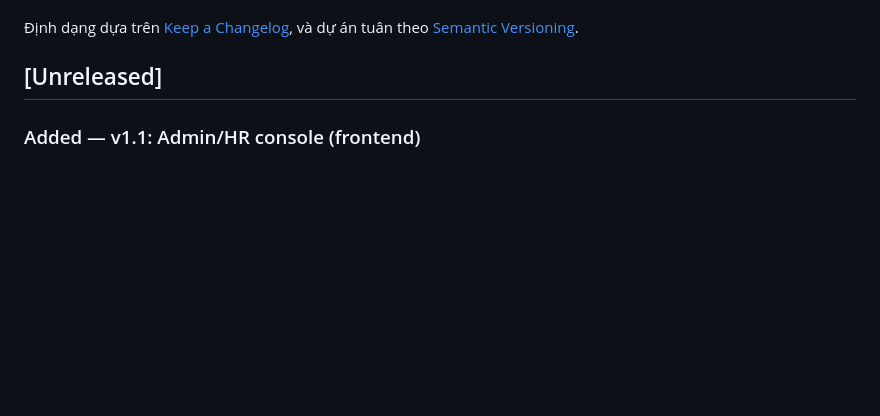
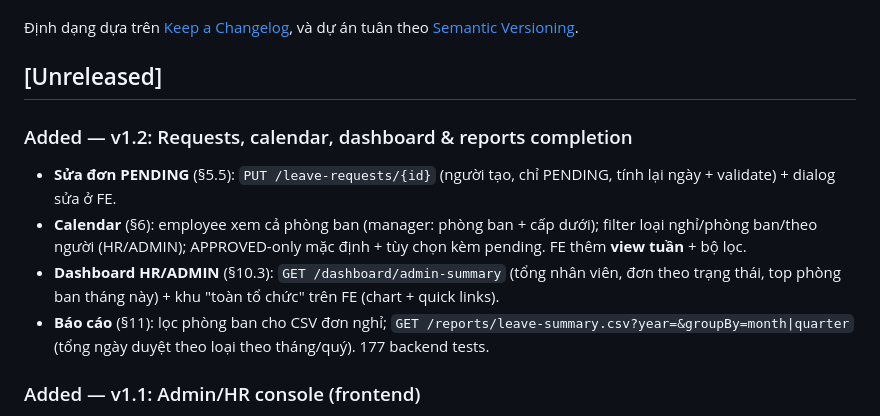
Before and after one commit to DinhHiep8287/leave-management-system, a Markdown page: CHANGELOG.md, the part around the change. Rendered like a GitHub page; blank space fills up the shorter version.

Commit message:
@ docs: changelog + roadmap status for v1.2
Records edit-pending, calendar enhancements, HR/ADMIN dashboard, and advanced
reports; marks roadmap milestone v1.2 done.
@

```diff
--- a/CHANGELOG.md
+++ b/CHANGELOG.md
@@ -6,6 +6,12 @@ Tất cả thay đổi đáng chú ý của dự án sẽ được ghi lại ở
 và dự án tuân theo [Semantic Versioning](https://semver.org/spec/v2.0.0.html).
 
 ## [Unreleased]
+
+### Added — v1.2: Requests, calendar, dashboard & reports completion
+- **Sửa đơn PENDING** (§5.5): `PUT /leave-requests/{id}` (người tạo, chỉ PENDING, tính lại ngày + validate) + dialog sửa ở FE.
+- **Calendar** (§6): employee xem cả phòng ban (manager: phòng ban + cấp dưới); filter loại nghỉ/phòng ban/theo người (HR/ADMIN); APPROVED-only mặc định + tùy chọn kèm pending. FE thêm **view tuần** + bộ lọc.
+- **Dashboard HR/ADMIN** (§10.3): `GET /dashboard/admin-summary` (tổng nhân viên, đơn theo trạng thái, top phòng ban tháng này) + khu "toàn tổ chức" trên FE (chart + quick links).
+- **Báo cáo** (§11): lọc phòng ban cho CSV đơn nghỉ; `GET /reports/leave-summary.csv?year=&groupBy=month|quarter` (tổng ngày duyệt theo loại theo tháng/quý). 177 backend tests.
 
 ### Added — v1.1: Admin/HR console (frontend)
 - Quản lý **người dùng** (`/admin/users`, HR/ADMIN): tìm kiếm/lọc (vai trò/phòng ban/trạng thái), phân trang; ADMIN tạo/sửa, đặt lại mật khẩu, kích hoạt/khóa.
```
Also changed, not shown: docs/ROADMAP.md (+1 -1 lines).
